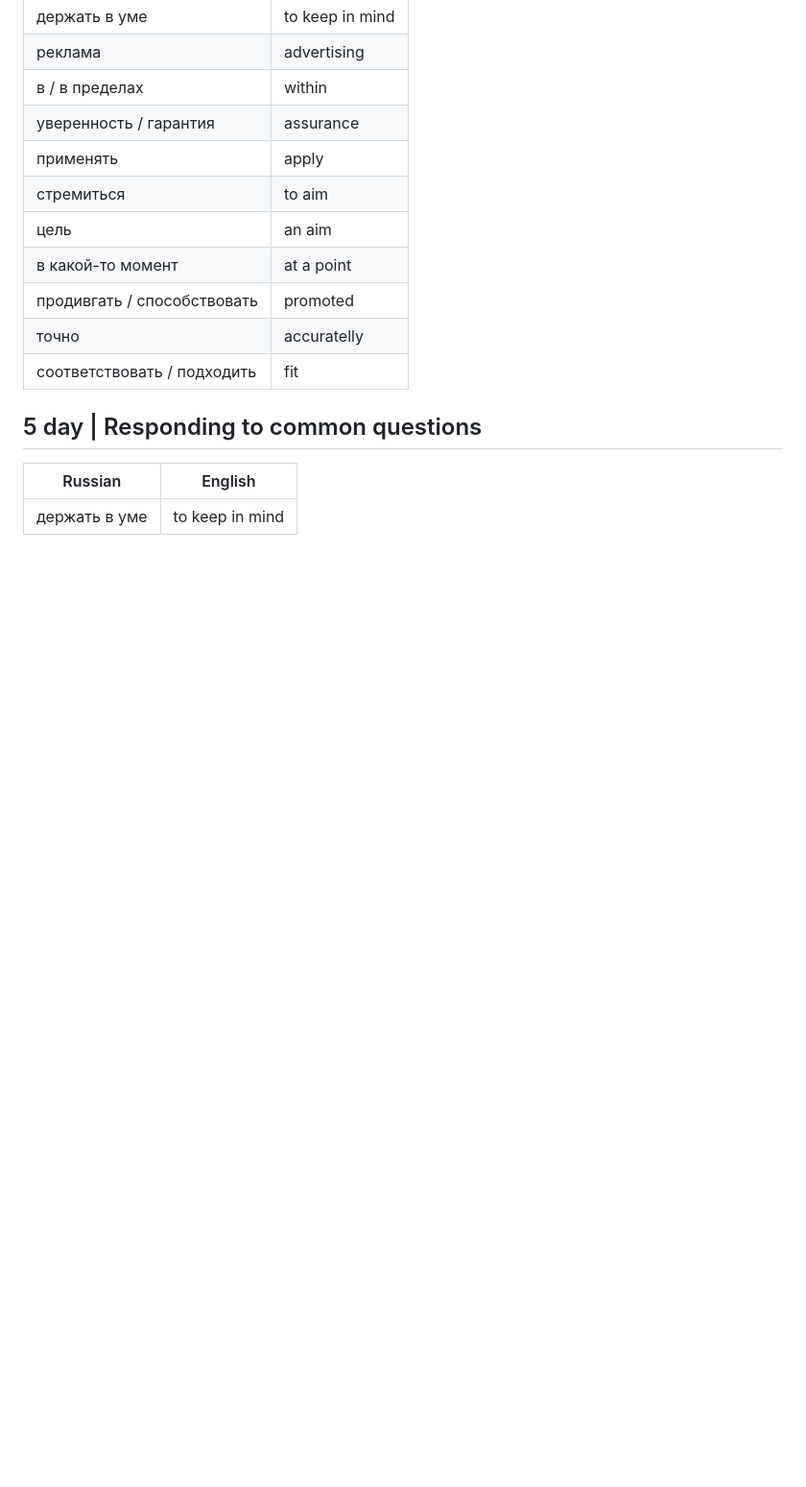
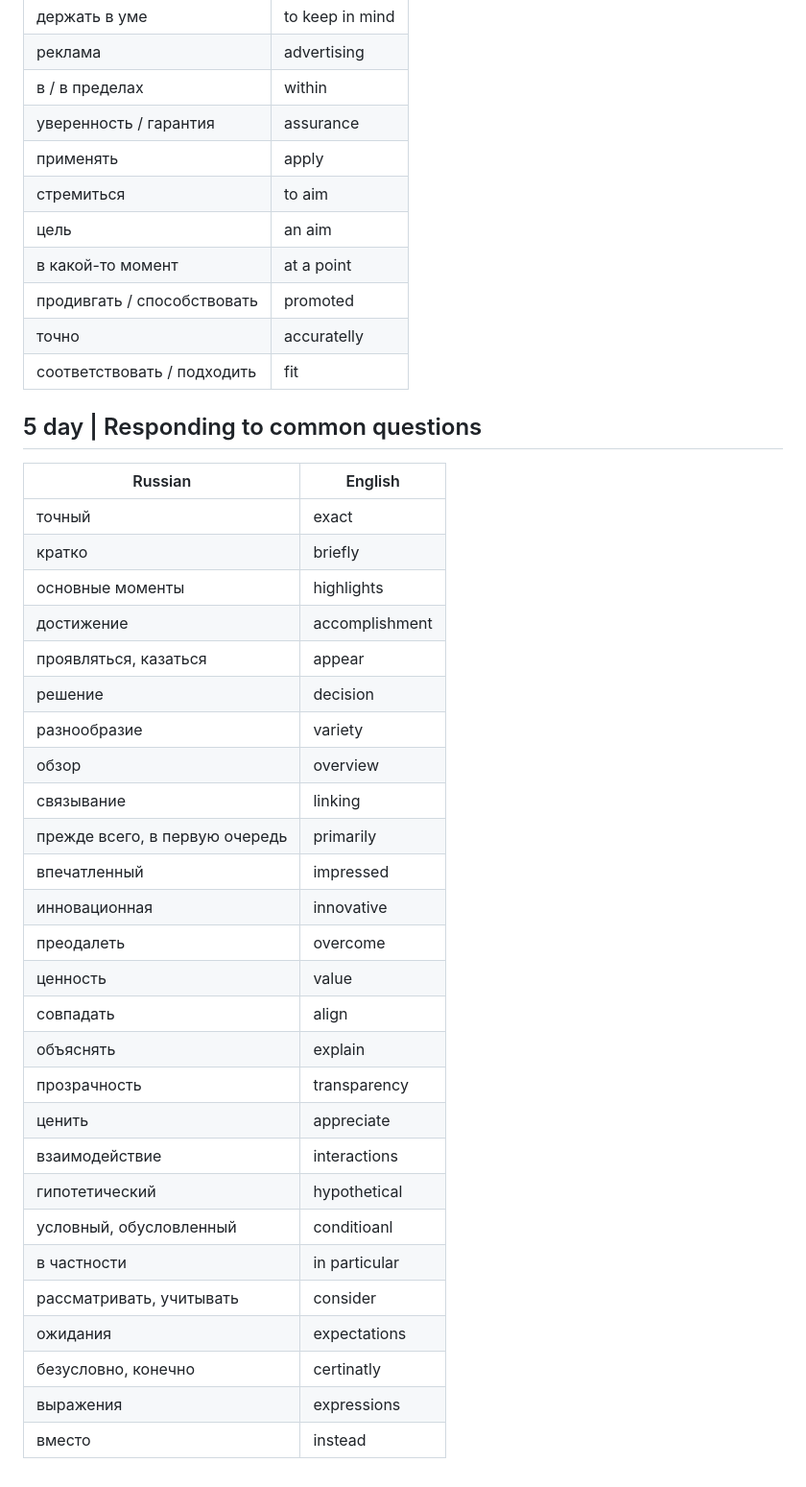
Before and after one commit to imartov/learning1, a Markdown page: english/dictionary.md, the part around the change. Shown at 96% size. Rendered like a GitHub page; blank space fills up the shorter version.

Commit message:
update english

```diff
--- a/english/dictionary.md
+++ b/english/dictionary.md
@@ -154,4 +154,30 @@
 
 | Russian | English |
 | - | - |
-| держать в уме | to keep in mind |
+| точный | exact |
+| кратко | briefly |
+| основные моменты | highlights |
+| достижение | accomplishment |
+| проявляться, казаться | appear |
+| решение | decision |
+| разнообразие | variety |
+| обзор | overview |
+| связывание | linking |
+| прежде всего, в первую очередь | primarily |
+| впечатленный | impressed |
+| инновационная | innovative |
+| преодалеть | overcome |
+| ценность | value |
+| совпадать | align |
+| объяснять | explain |
+| прозрачность | transparency |
+| ценить | appreciate |
+| взаимодействие | interactions |
+| гипотетический | hypothetical |
+| условный, обусловленный | conditioanl |
+| в частности | in particular |
+| рассматривать, учитывать | consider |
+| ожидания | expectations |
+| безусловно, конечно | certinatly |
+| выражения | expressions |
+| вместо | instead |
```
